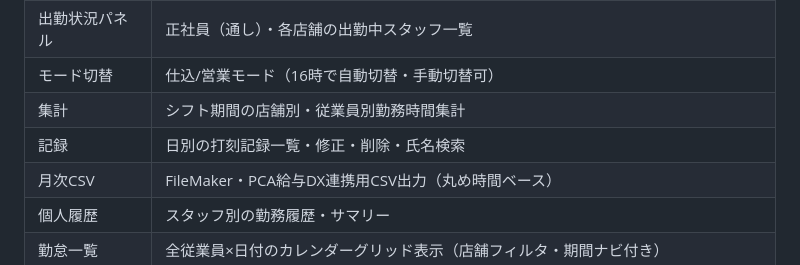
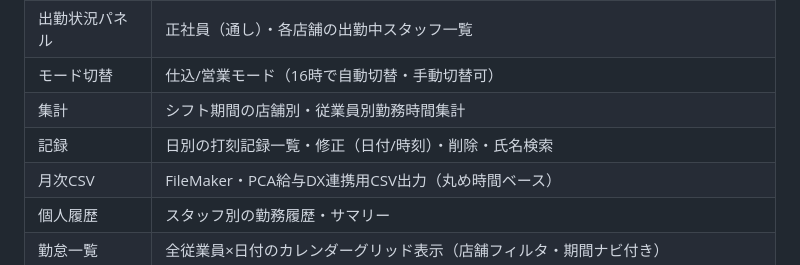
Before and after one commit to helloin0847/hiyoko-timecard, a Markdown page: README.md, the part around the change. GitHub-like rendering.

Commit message:
README.mdに打刻修正の日付編集対応を追記
Co-Authored-By: Claude Opus 4.6 (1M context) <noreply@anthropic.com>

```diff
--- a/README.md
+++ b/README.md
@@ -86,7 +86,7 @@ hiyoko-timecard/
 | 出勤状況パネル | 正社員（通し）・各店舗の出勤中スタッフ一覧 |
 | モード切替 | 仕込/営業モード（16時で自動切替・手動切替可）|
 | 集計 | シフト期間の店舗別・従業員別勤務時間集計 |
-| 記録 | 日別の打刻記録一覧・修正・削除・氏名検索 |
+| 記録 | 日別の打刻記録一覧・修正（日付/時刻）・削除・氏名検索 |
 | 月次CSV | FileMaker・PCA給与DX連携用CSV出力（丸め時間ベース）|
 | 個人履歴 | スタッフ別の勤務履歴・サマリー |
 | 勤怠一覧 | 全従業員×日付のカレンダーグリッド表示（店舗フィルタ・期間ナビ付き）|
```
